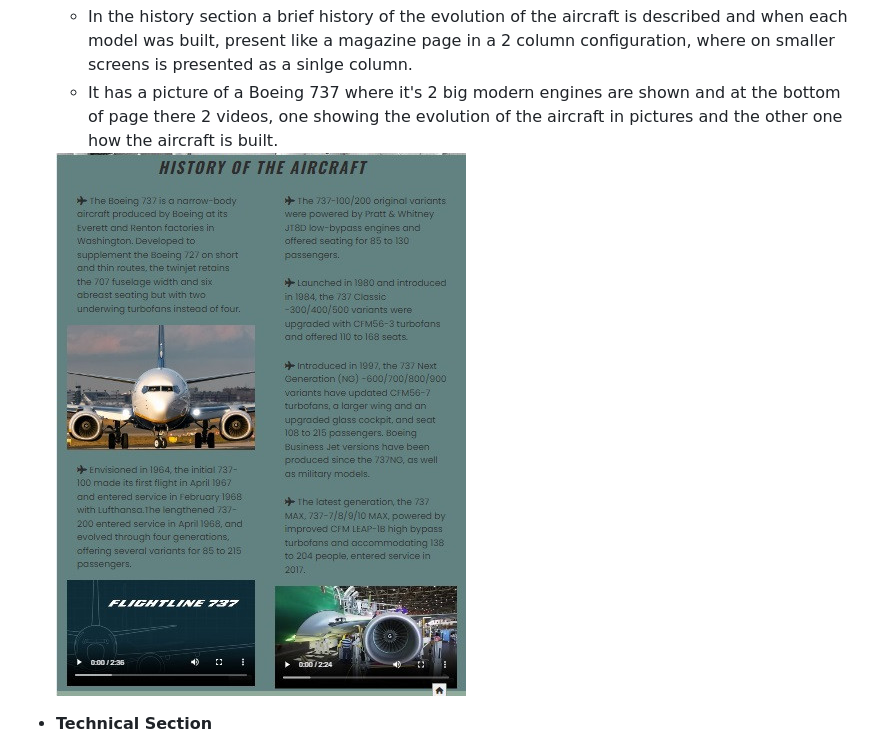
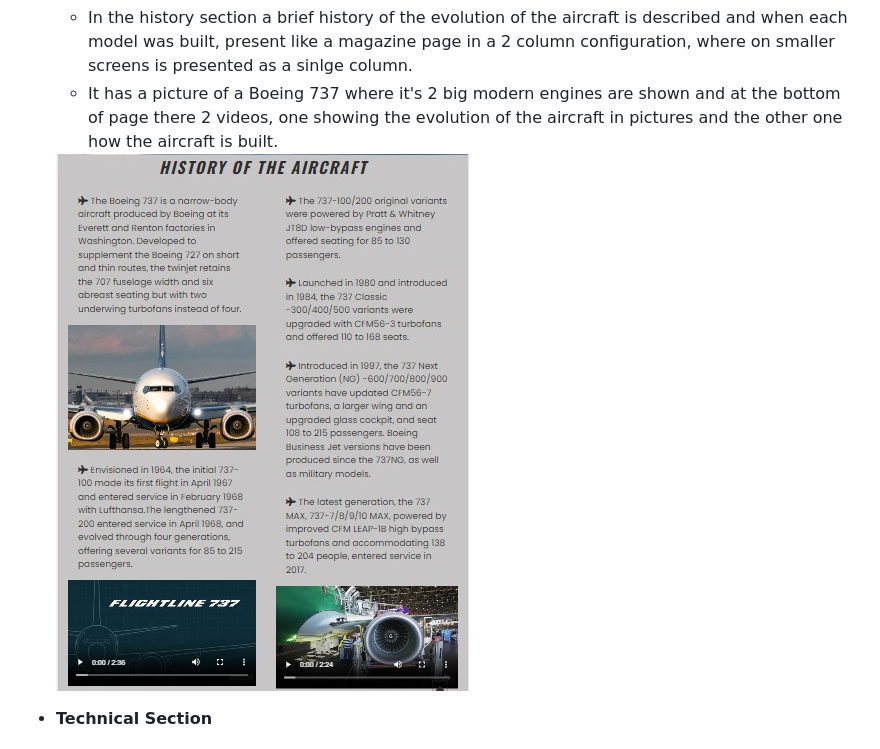
Before and after one commit to parides55/get-to-know-the-b737, a Markdown page: README.md, the part around the change. Drawn GitHub-style; pictures changed too: assets/readme-docs/website-screenshot/history-optimized.jpg (deleted), assets/readme-docs/website-screenshot/optimized-history.jpg (added).

Commit message:
corrected the history image in readme.

```diff
--- a/README.md
+++ b/README.md
@@ -34,7 +34,7 @@ The website consists of one page which can be scrolled down to view all the cont
   - In the history section a brief history of the evolution of the aircraft is described and when each model was built, present like a magazine page in a 2 column configuration, where on smaller screens is presented as a sinlge column.
   - It has a picture of a Boeing 737 where it's 2 big modern engines are shown and at the bottom of page there 2 videos, one showing the evolution of the aircraft in pictures and the other one how the aircraft is built.
 
-  <img src="assets/readme-docs/website-screenshot/history-optimized.jpg">
+  <img src="assets/readme-docs/website-screenshot/optimized-history.jpg">
 
 - __Technical Section__
   - The technical section presents the dimensions and the performance characteristics of the most used variants of the Boeing 737.
```
Also changed, not shown: 1 other file.
